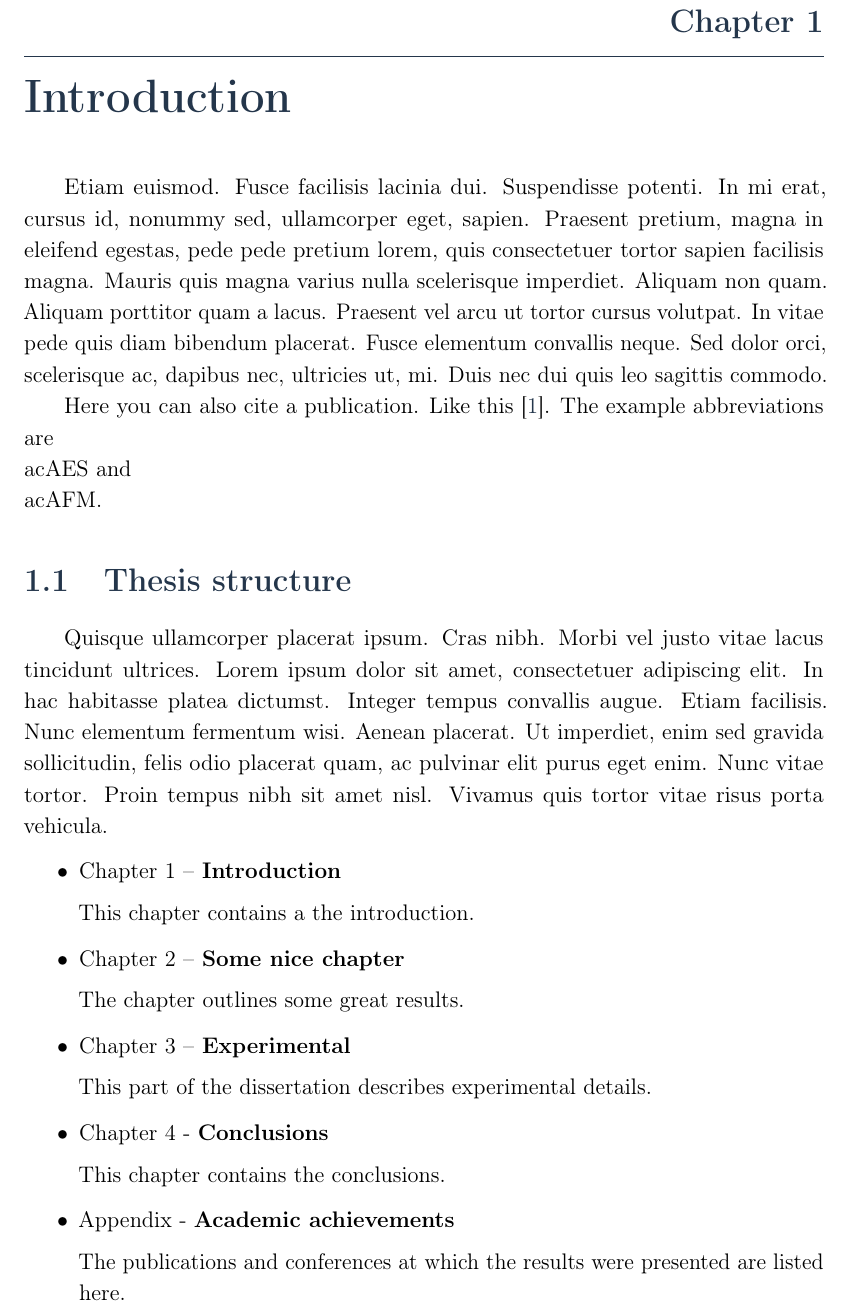
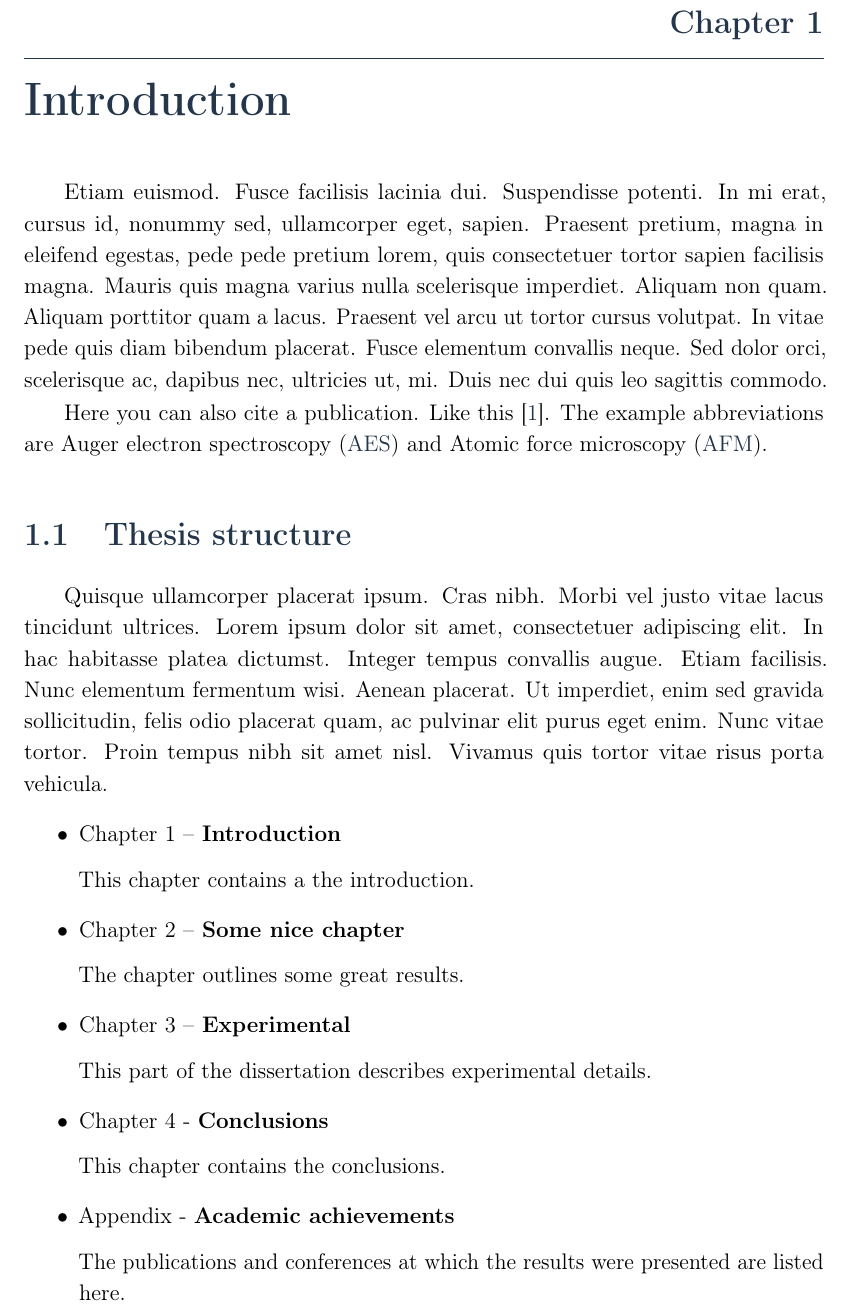
Before and after one commit to karol-cieslik/phd-dissertation, a LaTeX thesis (K_Cieslik_phd_thesis.tex, which reads chapters/introduction.tex): part of page 10 of 24, cut so that both start at the same text. Compiled offline with pdfLaTeX.

Commit message:
Correct acronym examples in the introduction

```diff
--- a/chapters/introduction.tex
+++ b/chapters/introduction.tex
@@ -4,7 +4,7 @@
 \lipsum[12]
 
 
-Here you can also cite a publication. Like this \cite{Cie2022}. The example abbreviations are \\ac{AES} and \\ac{AFM}.
+Here you can also cite a publication. Like this \cite{Cie2022}. The example abbreviations are \ac{AES} and \ac{AFM}.
 
 
 \section{Thesis structure}
```
